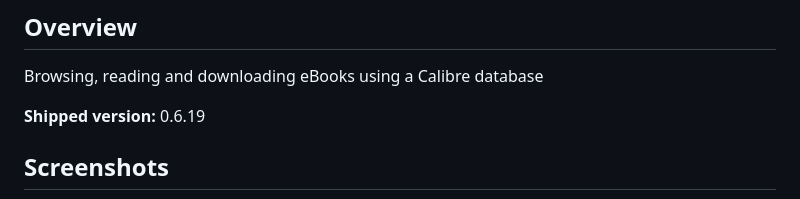
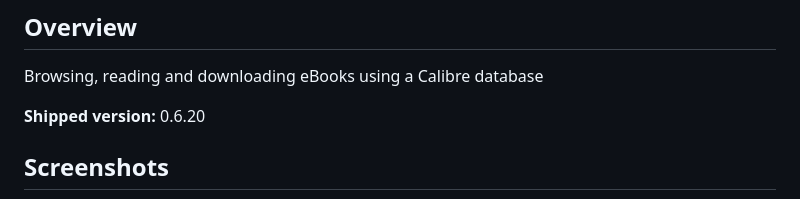
Before and after one commit to YunoHost-Apps/calibreweb_ynh, a Markdown page: README.md, the part around the change. Drawn GitHub-style.

Commit message:
Auto-update README

```diff
--- a/README.md
+++ b/README.md
@@ -18,7 +18,7 @@ If you don't have YunoHost, please consult [the guide](https://yunohost.org/#/in
 
 Browsing, reading and downloading eBooks using a Calibre database
 
-**Shipped version:** 0.6.19
+**Shipped version:** 0.6.20
 ## Screenshots
 
 ![Screenshot of Calibre-web](./doc/screenshots/screenshot.png)
```
Also changed, not shown: 1 other file.
